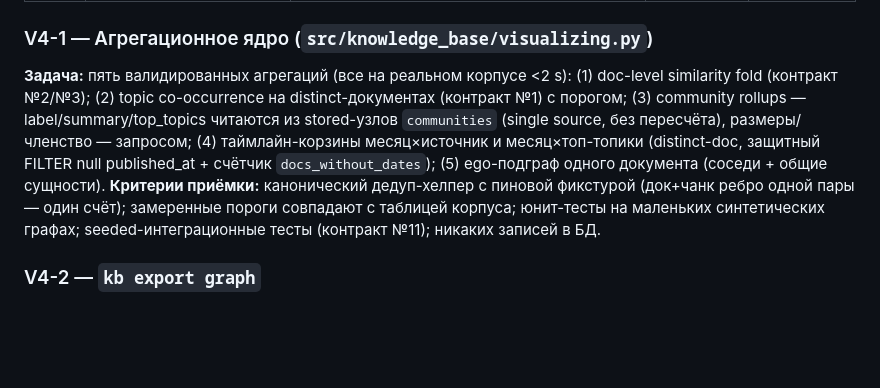
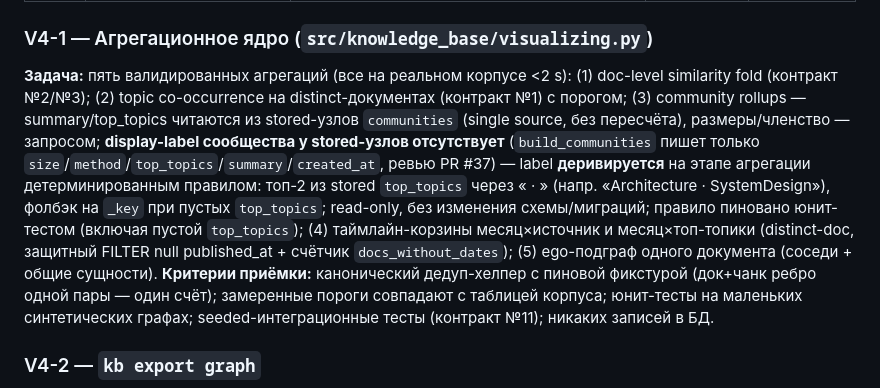
Before and after one commit to polomodov/knowledge-base, a Markdown page: docs/visualization-plan.md, the part around the change. Drawn GitHub-style; blank space fills up the shorter version.

Commit message:
docs: derive community display labels from top_topics (PR #37 review)
Codex P2: the plan said community rollups read "label" from stored
communities nodes, but build_communities writes no label field (only
size/method/top_topics/summary/created_at — verified against the code
and the live DB). As written, V4-1 would emit blank labels or force an
undocumented schema change.

Fix: pin a read-only derivation rule in V4-1 — the display label is
derived at aggregation time as the top-2 stored top_topics joined with
" · " (fallback to _key when top_topics is empty), no schema change or
migration, with a unit test covering the empty-top_topics fallback.

Co-Authored-By: Claude Opus 4.8 <noreply@anthropic.com>

```diff
--- a/docs/visualization-plan.md
+++ b/docs/visualization-plan.md
@@ -64,7 +64,7 @@
 
 ### V4-1 — Агрегационное ядро (`src/knowledge_base/visualizing.py`)
 
-**Задача:** пять валидированных агрегаций (все на реальном корпусе <2 s): (1) doc-level similarity fold (контракт №2/№3); (2) topic co-occurrence на distinct-документах (контракт №1) с порогом; (3) community rollups — label/summary/top_topics читаются из stored-узлов `communities` (single source, без пересчёта), размеры/членство — запросом; (4) таймлайн-корзины месяц×источник и месяц×топ-топики (distinct-doc, защитный FILTER null published_at + счётчик `docs_without_dates`); (5) ego-подграф одного документа (соседи + общие сущности).
+**Задача:** пять валидированных агрегаций (все на реальном корпусе <2 s): (1) doc-level similarity fold (контракт №2/№3); (2) topic co-occurrence на distinct-документах (контракт №1) с порогом; (3) community rollups — summary/top_topics читаются из stored-узлов `communities` (single source, без пересчёта), размеры/членство — запросом; **display-label сообщества у stored-узлов отсутствует** (`build_communities` пишет только `size`/`method`/`top_topics`/`summary`/`created_at`, ревью PR #37) — label **деривируется** на этапе агрегации детерминированным правилом: топ-2 из stored `top_topics` через « · » (напр. «Architecture · SystemDesign»), фолбэк на `_key` при пустых `top_topics`; read-only, без изменения схемы/миграций; правило пиновано юнит-тестом (включая пустой `top_topics`); (4) таймлайн-корзины месяц×источник и месяц×топ-топики (distinct-doc, защитный FILTER null published_at + счётчик `docs_without_dates`); (5) ego-подграф одного документа (соседи + общие сущности).
 **Критерии приёмки:** канонический дедуп-хелпер с пиновой фикстурой (док+чанк ребро одной пары — один счёт); замеренные пороги совпадают с таблицей корпуса; юнит-тесты на маленьких синтетических графах; seeded-интеграционные тесты (контракт №11); никаких записей в БД.
 
 ### V4-2 — `kb export graph`
```
